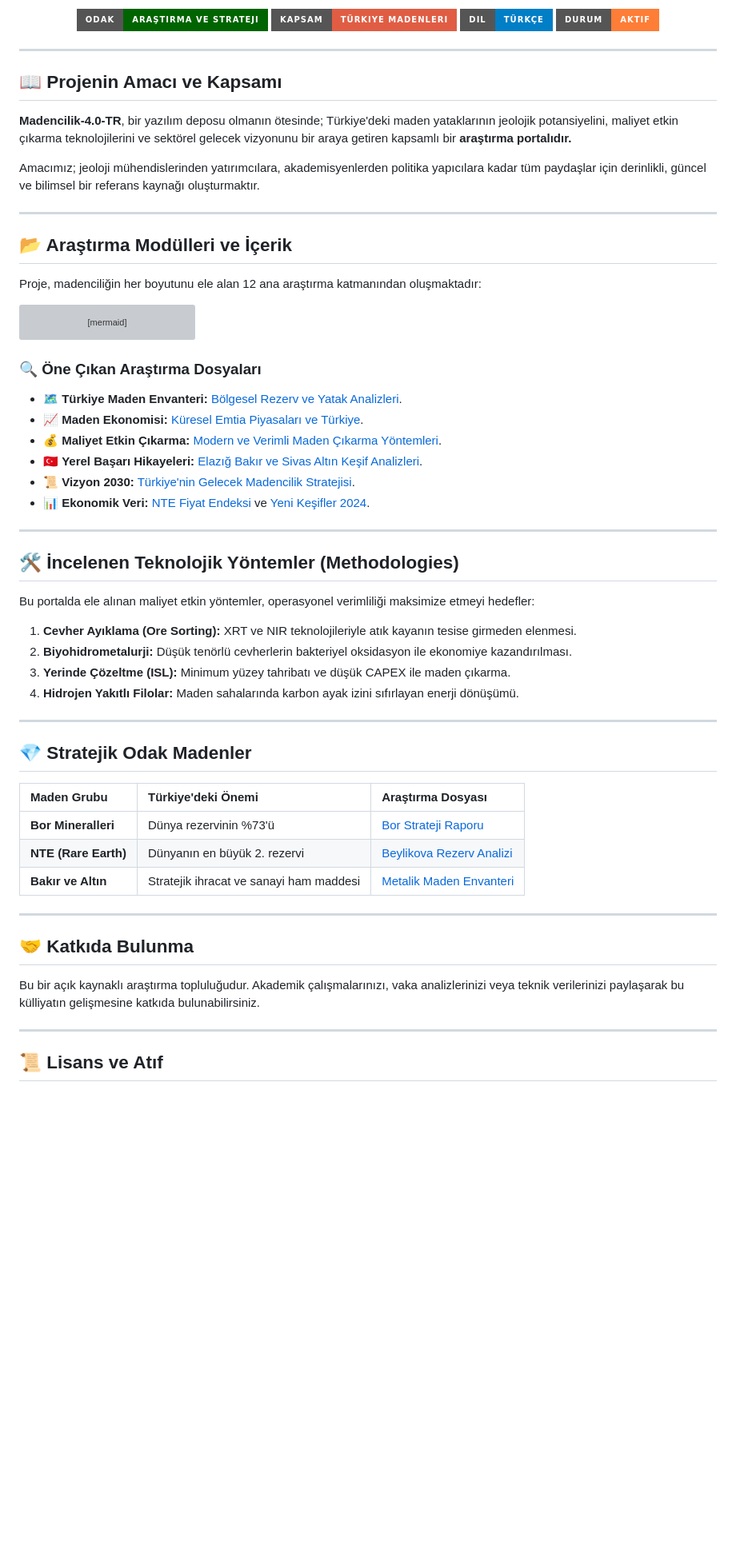
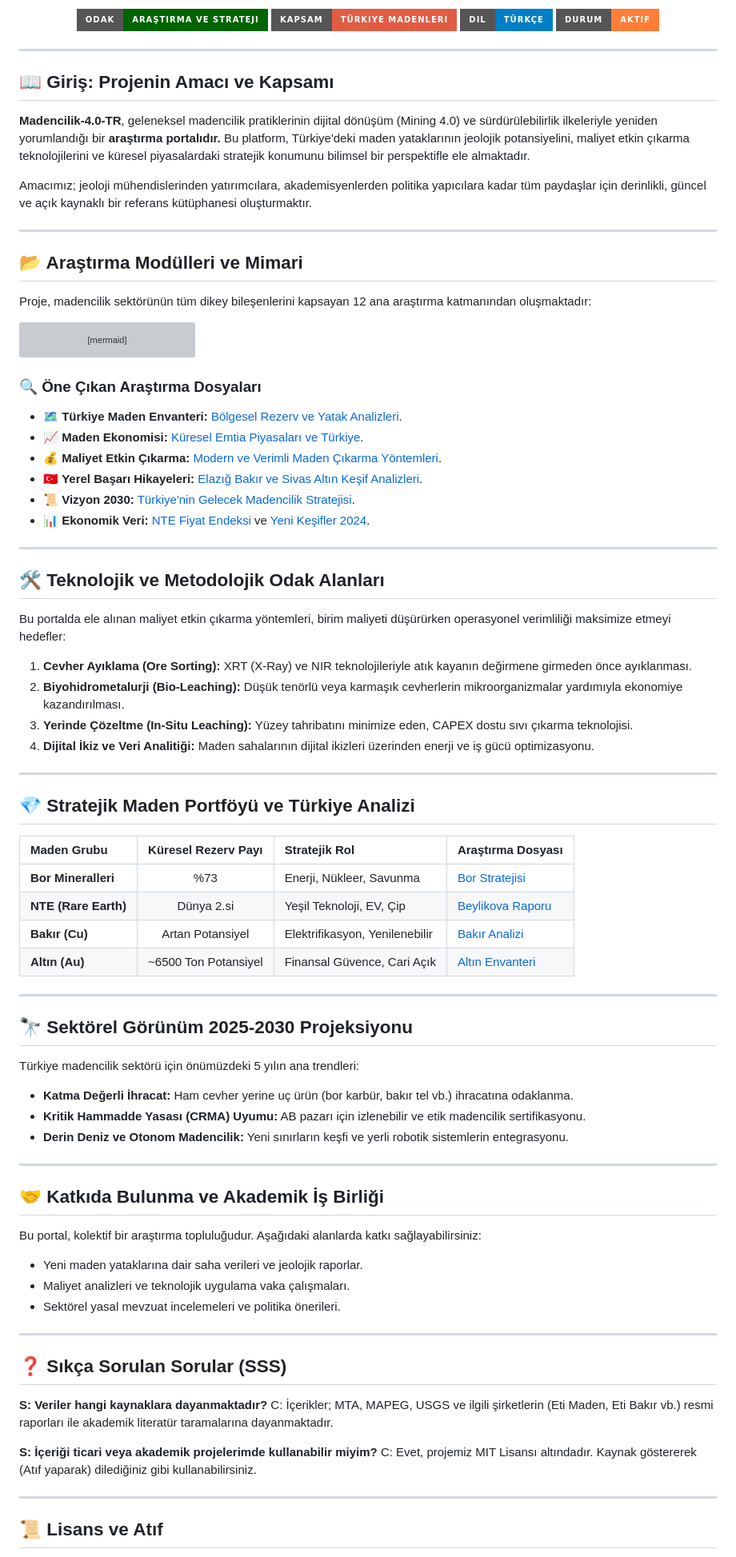
Before and after one commit to arch-yunus/turkiye-maden-vizyonu-ve-strateji-kulliyati, a Markdown page: README.md, the part around one of its changes. Shown at 80% size. GitHub-like rendering; badges without logos; blank space fills up the shorter version; grey boxes are pictures that could not be loaded.

Commit message:
Extended README: Added projections, FAQ, and methodology focus

````diff
--- a/README.md
+++ b/README.md
@@ -15,17 +15,17 @@
 
 ---
 
-## 📖 Projenin Amacı ve Kapsamı
+## 📖 Giriş: Projenin Amacı ve Kapsamı
 
-**Madencilik-4.0-TR**, bir yazılım deposu olmanın ötesinde; Türkiye'deki maden yataklarının jeolojik potansiyelini, maliyet etkin çıkarma teknolojilerini ve sektörel gelecek vizyonunu bir araya getiren kapsamlı bir **araştırma portalıdır.**
+**Madencilik-4.0-TR**, geleneksel madencilik pratiklerinin dijital dönüşüm (Mining 4.0) ve sürdürülebilirlik ilkeleriyle yeniden yorumlandığı bir **araştırma portalıdır.** Bu platform, Türkiye'deki maden yataklarının jeolojik potansiyelini, maliyet etkin çıkarma teknolojilerini ve küresel piyasalardaki stratejik konumunu bilimsel bir perspektifle ele almaktadır.
 
-Amacımız; jeoloji mühendislerinden yatırımcılara, akademisyenlerden politika yapıcılara kadar tüm paydaşlar için derinlikli, güncel ve bilimsel bir referans kaynağı oluşturmaktır.
+Amacımız; jeoloji mühendislerinden yatırımcılara, akademisyenlerden politika yapıcılara kadar tüm paydaşlar için derinlikli, güncel ve açık kaynaklı bir referans kütüphanesi oluşturmaktır.
 
 ---
 
-## 📂 Araştırma Modülleri ve İçerik
+## 📂 Araştırma Modülleri ve Mimari
 
-Proje, madenciliğin her boyutunu ele alan 12 ana araştırma katmanından oluşmaktadır:
+Proje, madencilik sektörünün tüm dikey bileşenlerini kapsayan 12 ana araştırma katmanından oluşmaktadır:
 
 ```mermaid
 graph TD
@@ -56,30 +56,53 @@ graph TD
 
 ---
 
-## 🛠️ İncelenen Teknolojik Yöntemler (Methodologies)
+## 🛠️ Teknolojik ve Metodolojik Odak Alanları
 
-Bu portalda ele alınan maliyet etkin yöntemler, operasyonel verimliliği maksimize etmeyi hedefler:
+Bu portalda ele alınan maliyet etkin çıkarma yöntemleri, birim maliyeti düşürürken operasyonel verimliliği maksimize etmeyi hedefler:
 
-1.  **Cevher Ayıklama (Ore Sorting):** XRT ve NIR teknolojileriyle atık kayanın tesise girmeden elenmesi.
-2.  **Biyohidrometalurji:** Düşük tenörlü cevherlerin bakteriyel oksidasyon ile ekonomiye kazandırılması.
-3.  **Yerinde Çözeltme (ISL):** Minimum yüzey tahribatı ve düşük CAPEX ile maden çıkarma.
-4.  **Hidrojen Yakıtlı Filolar:** Maden sahalarında karbon ayak izini sıfırlayan enerji dönüşümü.
+1.  **Cevher Ayıklama (Ore Sorting):** XRT (X-Ray) ve NIR teknolojileriyle atık kayanın değirmene girmeden önce ayıklanması.
+2.  **Biyohidrometalurji (Bio-Leaching):** Düşük tenörlü veya karmaşık cevherlerin mikroorganizmalar yardımıyla ekonomiye kazandırılması.
+3.  **Yerinde Çözeltme (In-Situ Leaching):** Yüzey tahribatını minimize eden, CAPEX dostu sıvı çıkarma teknolojisi.
+4.  **Dijital İkiz ve Veri Analitiği:** Maden sahalarının dijital ikizleri üzerinden enerji ve iş gücü optimizasyonu.
 
 ---
 
-## 💎 Stratejik Odak Madenler
+## 💎 Stratejik Maden Portföyü ve Türkiye Analizi
 
-| Maden Grubu | Türkiye'deki Önemi | Araştırma Dosyası |
-|:---|:---|:---|
-| **Bor Mineralleri** | Dünya rezervinin %73'ü | [Bor Strateji Raporu](verisetleri/stratejik-metaller/bor_istatistikleri.json) |
-| **NTE (Rare Earth)** | Dünyanın en büyük 2. rezervi | [Beylikova Rezerv Analizi](verisetleri/nadir-toprak-elementleri/nte_rezervleri_turkiye.md) |
-| **Bakır ve Altın** | Stratejik ihracat ve sanayi ham maddesi | [Metalik Maden Envanteri](arastirma-ve-inovasyon/turkiye-maden-envanteri.md) |
+| Maden Grubu | Küresel Rezerv Payı | Stratejik Rol | Araştırma Dosyası |
+|:---|:---:|:---|:---|
+| **Bor Mineralleri** | %73 | Enerji, Nükleer, Savunma | [Bor Stratejisi](verisetleri/stratejik-metaller/bor_istatistikleri.json) |
+| **NTE (Rare Earth)** | Dünya 2.si | Yeşil Teknoloji, EV, Çip | [Beylikova Raporu](verisetleri/nadir-toprak-elementleri/nte_rezervleri_turkiye.md) |
+| **Bakır (Cu)** | Artan Potansiyel | Elektrifikasyon, Yenilenebilir | [Bakır Analizi](vaka-analizleri/yerel-maden-analizleri.md) |
+| **Altın (Au)** | ~6500 Ton Potansiyel | Finansal Güvence, Cari Açık | [Altın Envanteri](arastirma-ve-inovasyon/turkiye-maden-envanteri.md) |
 
 ---
 
-## 🤝 Katkıda Bulunma
+## 🔭 Sektörel Görünüm 2025-2030 Projeksiyonu
 
-Bu bir açık kaynaklı araştırma topluluğudur. Akademik çalışmalarınızı, vaka analizlerinizi veya teknik verilerinizi paylaşarak bu külliyatın gelişmesine katkıda bulunabilirsiniz.
+Türkiye madencilik sektörü için önümüzdeki 5 yılın ana trendleri:
+- **Katma Değerli İhracat:** Ham cevher yerine uç ürün (bor karbür, bakır tel vb.) ihracatına odaklanma.
+- **Kritik Hammadde Yasası (CRMA) Uyumu:** AB pazarı için izlenebilir ve etik madencilik sertifikasyonu.
+- **Derin Deniz ve Otonom Madencilik:** Yeni sınırların keşfi ve yerli robotik sistemlerin entegrasyonu.
+
+---
+
+## 🤝 Katkıda Bulunma ve Akademik İş Birliği
+
+Bu portal, kolektif bir araştırma topluluğudur. Aşağıdaki alanlarda katkı sağlayabilirsiniz:
+- Yeni maden yataklarına dair saha verileri ve jeolojik raporlar.
+- Maliyet analizleri ve teknolojik uygulama vaka çalışmaları.
+- Sektörel yasal mevzuat incelemeleri ve politika önerileri.
+
+---
+
+## ❓ Sıkça Sorulan Sorular (SSS)
+
+**S: Veriler hangi kaynaklara dayanmaktadır?**
+C: İçerikler; MTA, MAPEG, USGS ve ilgili şirketlerin (Eti Maden, Eti Bakır vb.) resmi raporları ile akademik literatür taramalarına dayanmaktadır.
+
+**S: İçeriği ticari veya akademik projelerimde kullanabilir miyim?**
+C: Evet, projemiz MIT Lisansı altındadır. Kaynak göstererek (Atıf yaparak) dilediğiniz gibi kullanabilirsiniz.
 
 ---
 
````
Also changed, not shown: other parts of README.md (+2 -1 lines).
